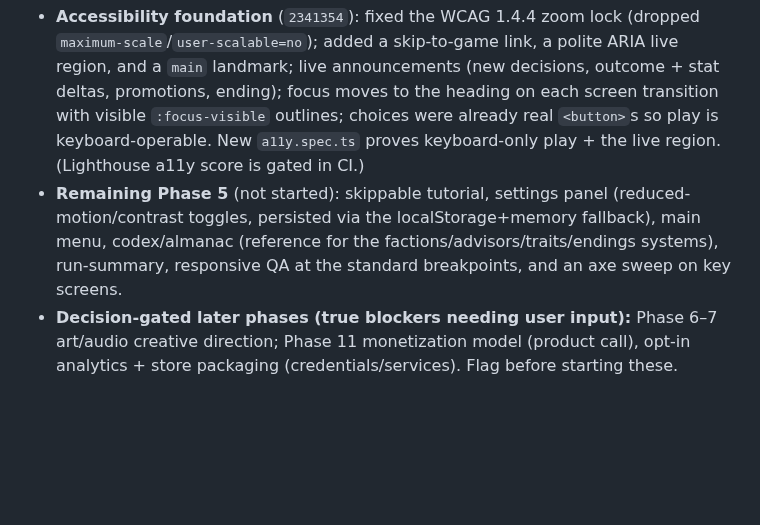
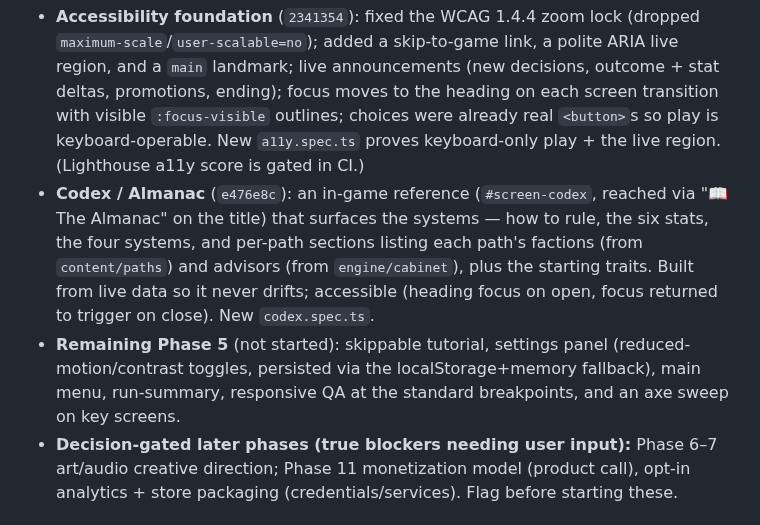
Before and after one commit to richter83-star/velmora, a Markdown page: docs/PROGRESS.md, the part around the change. Rendered like a GitHub page; blank space fills up the shorter version.

Commit message:
docs: record codex/almanac in Phase 5 progress

```diff
--- a/docs/PROGRESS.md
+++ b/docs/PROGRESS.md
@@ -132,7 +132,8 @@ Per the roadmap: faction/bloc meters, ideology axes + coalition math, treasury/e
 Per the roadmap: skippable tutorial, full settings, main menu, codex/almanac, run-summary, responsive layouts, **WCAG 2.1 AA**, annoyance budget. Accept: axe clean on key screens; Lighthouse a11y ≥ 90; keyboard-only E2E passes.
 
 - **Accessibility foundation** (`2341354`): fixed the WCAG 1.4.4 zoom lock (dropped `maximum-scale`/`user-scalable=no`); added a skip-to-game link, a polite ARIA live region, and a `main` landmark; live announcements (new decisions, outcome + stat deltas, promotions, ending); focus moves to the heading on each screen transition with visible `:focus-visible` outlines; choices were already real `<button>`s so play is keyboard-operable. New `a11y.spec.ts` proves keyboard-only play + the live region. (Lighthouse a11y score is gated in CI.)
-- **Remaining Phase 5** (not started): skippable tutorial, settings panel (reduced-motion/contrast toggles, persisted via the localStorage+memory fallback), main menu, codex/almanac (reference for the factions/advisors/traits/endings systems), run-summary, responsive QA at the standard breakpoints, and an axe sweep on key screens.
+- **Codex / Almanac** (`e476e8c`): an in-game reference (`#screen-codex`, reached via "📖 The Almanac" on the title) that surfaces the systems — how to rule, the six stats, the four systems, and per-path sections listing each path's factions (from `content/paths`) and advisors (from `engine/cabinet`), plus the starting traits. Built from live data so it never drifts; accessible (heading focus on open, focus returned to trigger on close). New `codex.spec.ts`.
+- **Remaining Phase 5** (not started): skippable tutorial, settings panel (reduced-motion/contrast toggles, persisted via the localStorage+memory fallback), main menu, run-summary, responsive QA at the standard breakpoints, and an axe sweep on key screens.
 - **Decision-gated later phases (true blockers needing user input):** Phase 6–7 art/audio creative direction; Phase 11 monetization model (product call), opt-in analytics + store packaging (credentials/services). Flag before starting these.
 
 ## Next steps (concrete)
```
